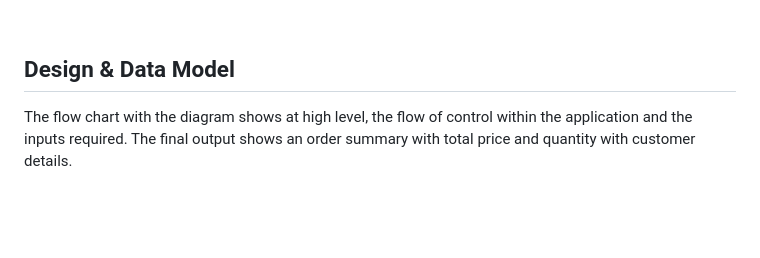
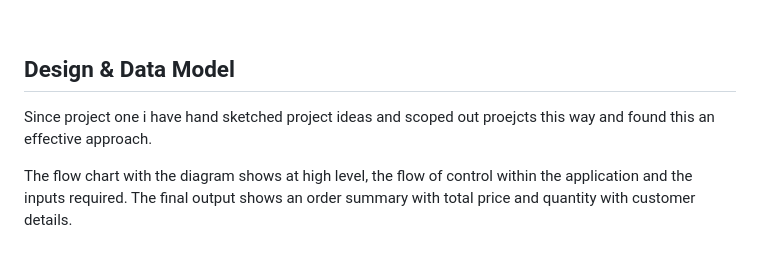
Before and after one commit to NigelFinegan5p/project-3, a Markdown page: README.md, the part around the change. Drawn GitHub-style; blank space fills up the shorter version.

Commit message:
docs, read me, design & data model

```diff
--- a/README.md
+++ b/README.md
@@ -41,6 +41,7 @@ With a focus on internal stock controls and the ordering optimization we develop
 
 ## Design & Data Model
 
+Since project one i have hand sketched project ideas and scoped out proejcts this way and found this an effective approach. <p></p>
 The flow chart with the diagram shows at high level, the flow of control within the application and the inputs required. The final output shows an order summary with total price and quantity with customer details.
 
 <br></br>
```
